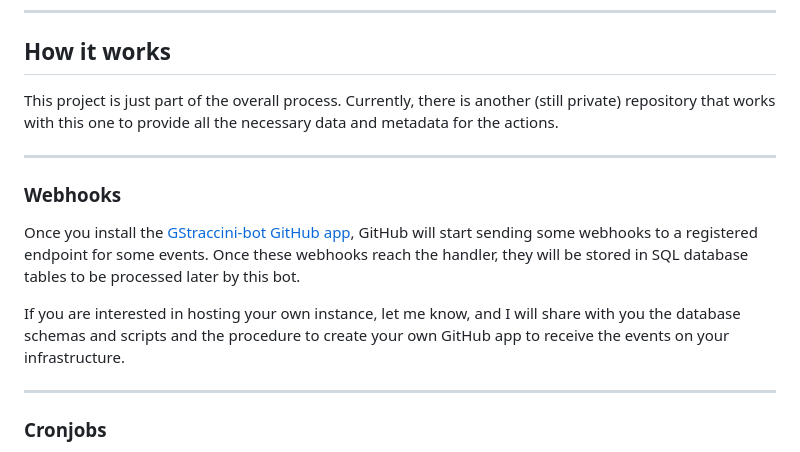
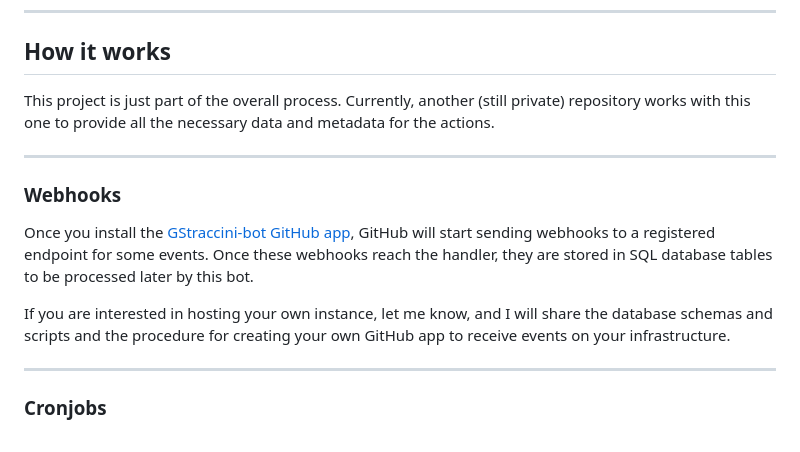
Before and after one commit to guibranco/gstraccini-bot-service, a Markdown page: README.md, the part around the change. GitHub-like rendering.

```diff
--- a/README.md
+++ b/README.md
@@ -52,15 +52,15 @@ Multiple commands can be issued at the same time. Just respect each command patt
 ## How it works
 
 This project is just part of the overall process.
-Currently, there is another (still private) repository that works with this one to provide all the necessary data and metadata for the actions.
+Currently, another (still private) repository works with this one to provide all the necessary data and metadata for the actions.
 
 ---
 
 ### Webhooks
 
-Once you install the [GStraccini-bot GitHub app](https://github.com/apps/gstraccini), GitHub will start sending some webhooks to a registered endpoint for some events. Once these webhooks reach the handler, they will be stored in SQL database tables to be processed later by this bot.
+Once you install the [GStraccini-bot GitHub app](https://github.com/apps/gstraccini), GitHub will start sending webhooks to a registered endpoint for some events. Once these webhooks reach the handler, they are stored in SQL database tables to be processed later by this bot.
 
-If you are interested in hosting your own instance, let me know, and I will share with you the database schemas and scripts and the procedure to create your own GitHub app to receive the events on your infrastructure.
+If you are interested in hosting your own instance, let me know, and I will share the database schemas and scripts and the procedure for creating your own GitHub app to receive events on your infrastructure.
 
 ---
 
```
